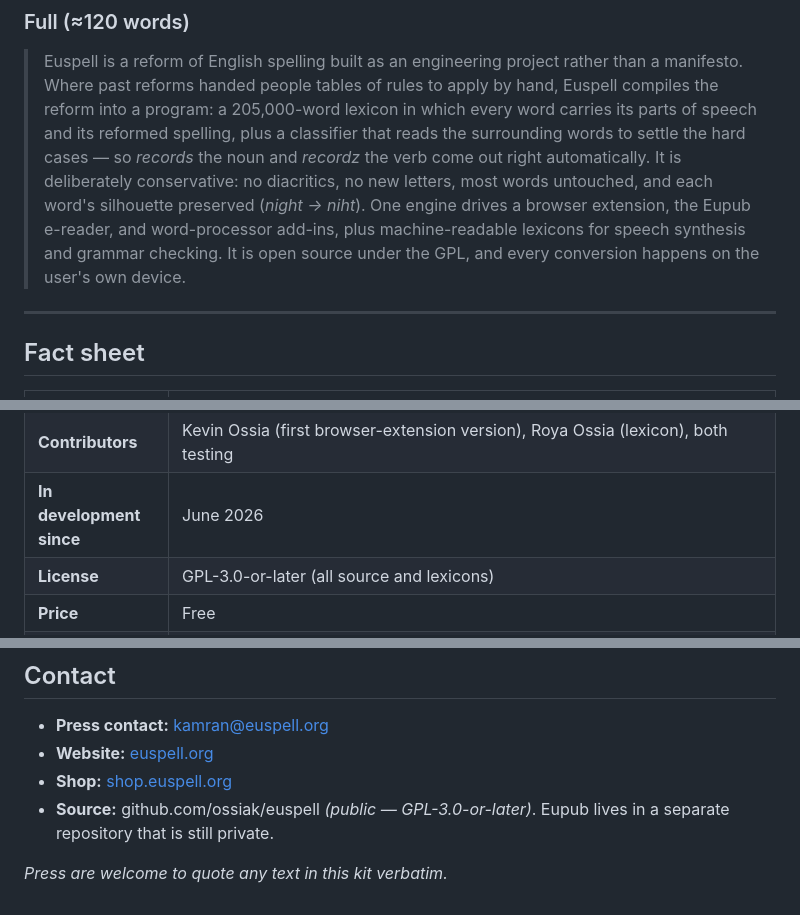
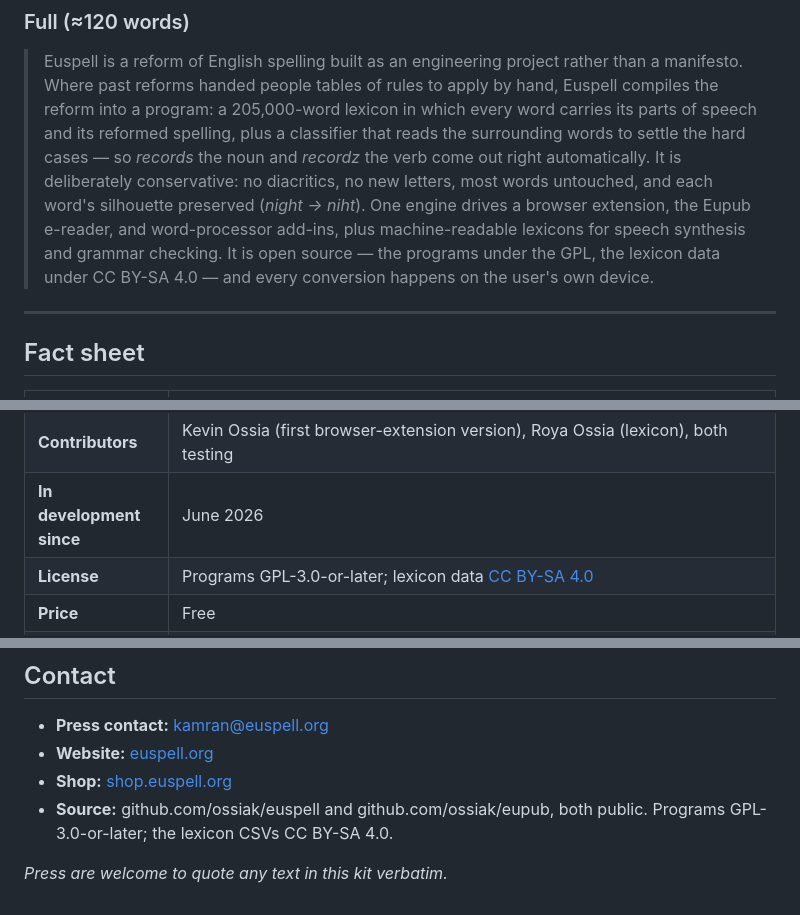
Before and after one commit to ossiak/euspell, a Markdown page: docs/press-kit.md, 3 parts joined by grey strips. Drawn GitHub-style.

Commit message:
Correct the licensing in the press kit, and the claim that eupub is private
The kit said "GPL-3.0-or-later (all source and lexicons)". The lexicons are
CC BY-SA 4.0, and deliberately so: the reform itself is meant to be reusable by
anyone building on it, including in projects that are not GPL. Saying otherwise
in a press kit invites a journalist to print a licence the project does not use,
and would discourage exactly the reuse the split exists to permit. The paper and
the site were corrected days ago; this file was missed.

Three places, not one. The License row was the false claim; the boilerplate
paragraph said only "open source under the GPL", which matters more than it
looks because the kit closes by inviting press to quote any of it verbatim; and
the contacts block labelled the whole repository GPL when it holds both.

That contacts line carried a second stale claim -- "Eupub lives in a separate
repository that is still private". Both repositories have been public since
mid-August, and the GitHub API confirms it: ossiak/euspell and ossiak/eupub both
report private=false today.

Co-Authored-By: Claude Opus 5 <noreply@anthropic.com>

```diff
--- a/docs/press-kit.md
+++ b/docs/press-kit.md
@@ -38,7 +38,8 @@ Three lengths, ready to paste.
 > and each word's silhouette preserved (*night → niht*). One engine drives a
 > browser extension, the Eupub e-reader, and word-processor add-ins, plus
 > machine-readable lexicons for speech synthesis and grammar checking. It is open
-> source under the GPL, and every conversion happens on the user's own device.
+> source — the programs under the GPL, the lexicon data under CC BY-SA 4.0 —
+> and every conversion happens on the user's own device.
 
 ---
 
@@ -51,7 +52,7 @@ Three lengths, ready to paste.
 | **Creator** | Kamran Ossia |
 | **Contributors** | Kevin Ossia (first browser-extension version), Roya Ossia (lexicon), both testing |
 | **In development since** | June 2026 |
-| **License** | GPL-3.0-or-later (all source and lexicons) |
+| **License** | Programs GPL-3.0-or-later; lexicon data [CC BY-SA 4.0](https://creativecommons.org/licenses/by-sa/4.0/) |
 | **Price** | Free |
 | **Privacy** | No account, no server, no telemetry. The lexicon ships inside each product; text never leaves the device. Dictation is the one exception — it uses the browser's built-in speech recognition, which transcribes in the cloud |
 | **Logo** | ჱ — Unicode U+10F1, the Georgian letter "archaic he", in blue (#0000FF) |
@@ -278,7 +279,7 @@ maintained version.*
 - **Press contact:** [kamran@euspell.org](mailto:kamran@euspell.org)
 - **Website:** [euspell.org](https://euspell.org)
 - **Shop:** [shop.euspell.org](https://shop.euspell.org)
-- **Source:** github.com/ossiak/euspell *(public — GPL-3.0-or-later)*. Eupub lives
-  in a separate repository that is still private.
+- **Source:** github.com/ossiak/euspell and github.com/ossiak/eupub, both public.
+  Programs GPL-3.0-or-later; the lexicon CSVs CC BY-SA 4.0.
 
 *Press are welcome to quote any text in this kit verbatim.*
```
